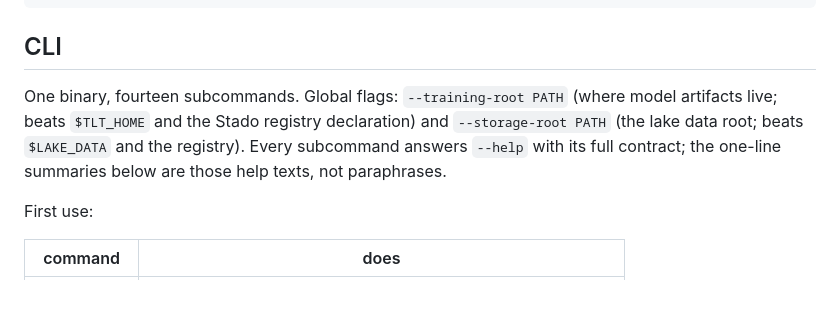
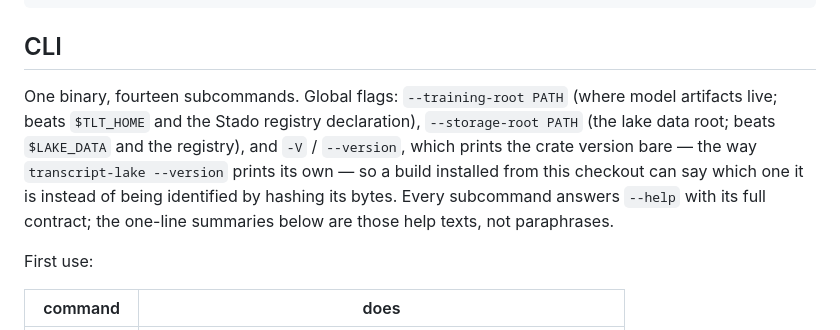
Before and after one commit to wisent-ai/transcript-label-trainer, a Markdown page: README.md, the part around the change. GitHub-like rendering; blank space fills up the shorter version.

Commit message:
Name -V/--version in the CLI contract the README states
The global flag list said two flags and the binary now takes three. A reader
who trusts the README over --help would not know this build can state its own
version, which is the whole point of adding it: a catalogued product installed
from this checkout is identified by what it answers, not by hashing bytes.

```diff
--- a/README.md
+++ b/README.md
@@ -142,9 +142,12 @@ transcript-label-trainer info
 ## CLI
 
 One binary, fourteen subcommands. Global flags: `--training-root PATH` (where
-model artifacts live; beats `$TLT_HOME` and the Stado registry declaration)
-and `--storage-root PATH` (the lake data root; beats `$LAKE_DATA` and the
-registry). Every subcommand answers `--help` with its full contract; the
+model artifacts live; beats `$TLT_HOME` and the Stado registry declaration),
+`--storage-root PATH` (the lake data root; beats `$LAKE_DATA` and the
+registry), and `-V` / `--version`, which prints the crate version bare — the
+way `transcript-lake --version` prints its own — so a build installed from
+this checkout can say which one it is instead of being identified by hashing
+its bytes. Every subcommand answers `--help` with its full contract; the
 one-line summaries below are those help texts, not paraphrases.
 
 First use:
```
